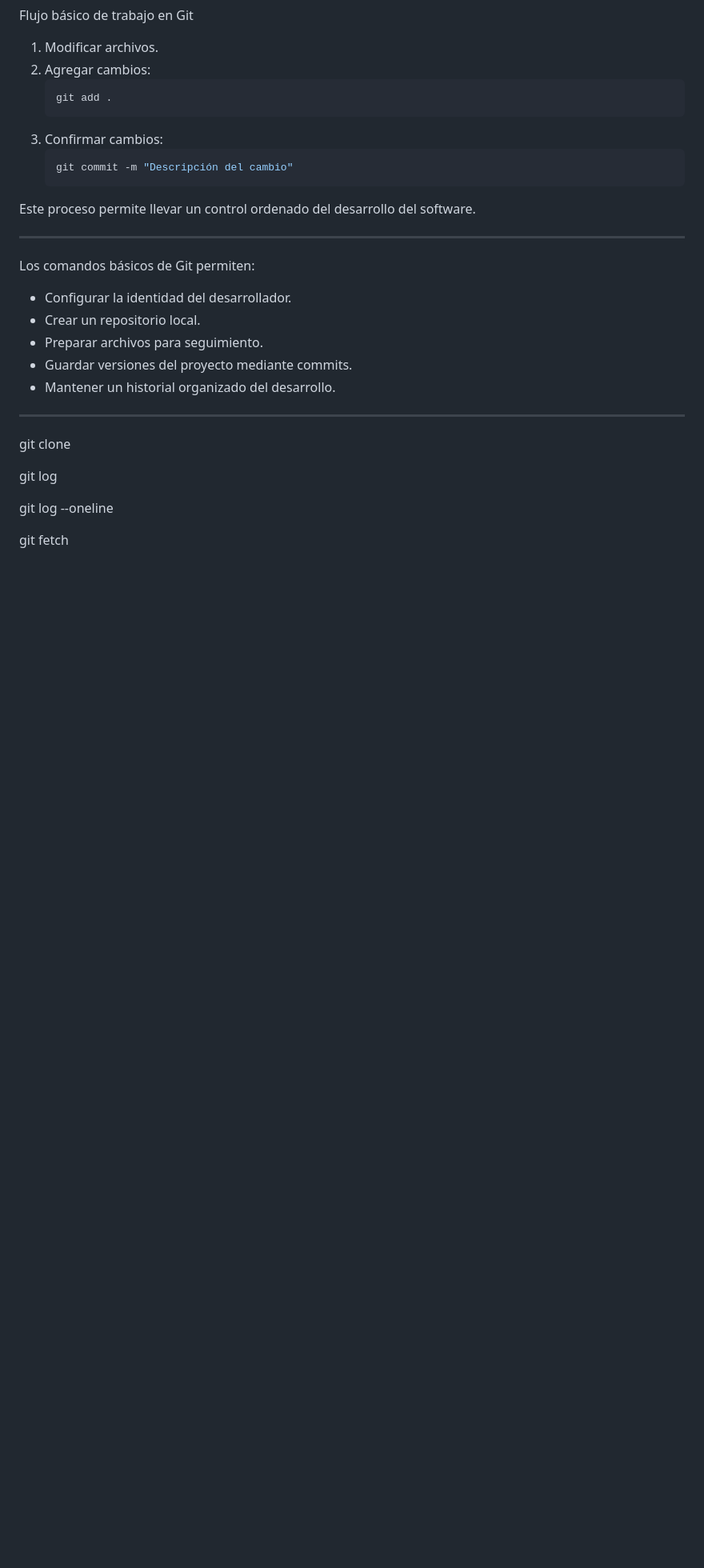
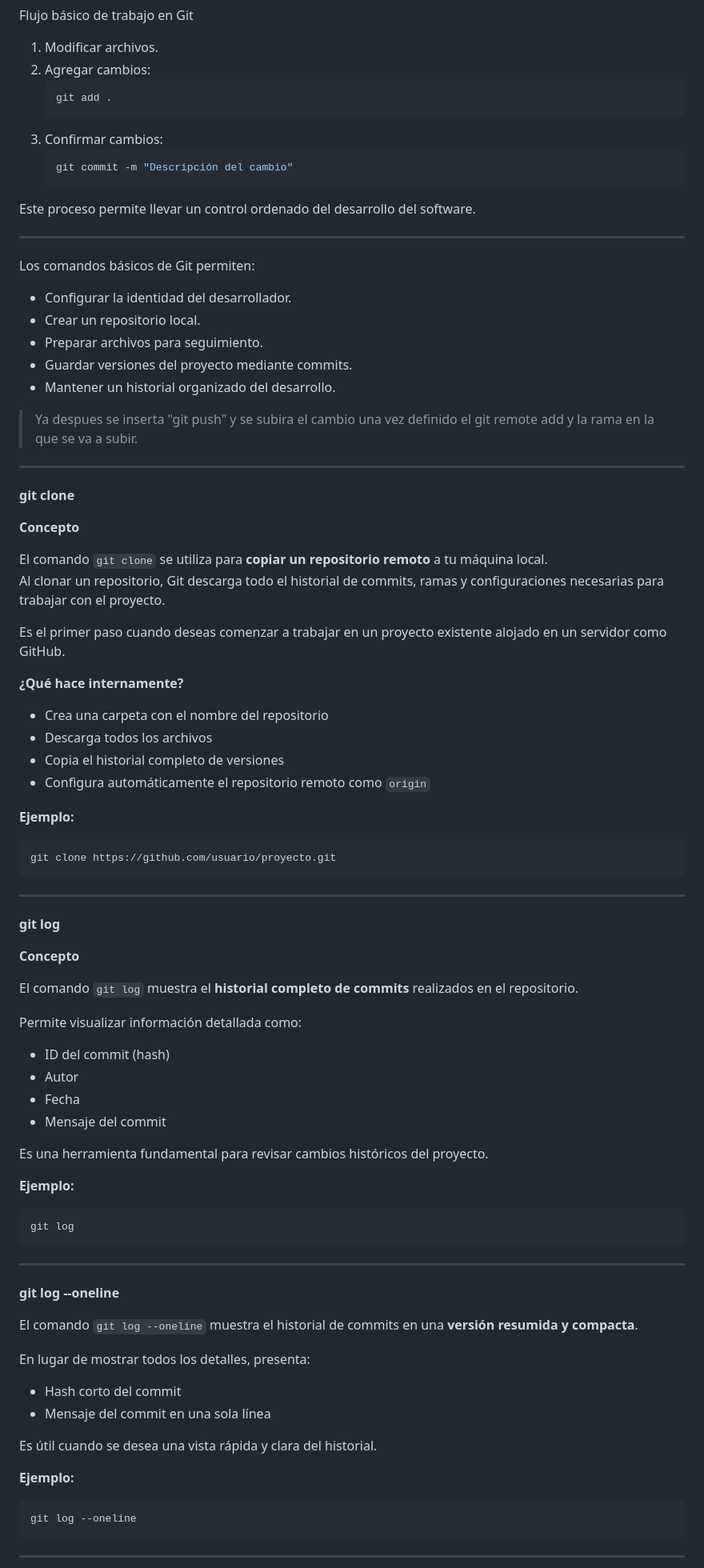
Before and after one commit to santiagoencodigo/Guia-Completa-de-Analisis-y-Desarrollo-de-Software, a Markdown page: Trimestre #4/03-construccion-de-software/01-construccion-de-software.md, the part around one of its changes. Shown at 80% size. Drawn GitHub-style; blank space fills up the shorter version.

Commit message:
docs: Trimestre #4/03-construcción-de-software: 2.1.4 - Seccion #4 Comandos de GIT

````diff
--- a/Trimestre #4/03-construccion-de-software/01-construccion-de-software.md
+++ b/Trimestre #4/03-construccion-de-software/01-construccion-de-software.md
@@ -588,13 +590,73 @@ Los comandos básicos de Git permiten:
 - Guardar versiones del proyecto mediante commits.
 - Mantener un historial organizado del desarrollo.
 
+> Ya despues se inserta "git push" y se subira el cambio una vez definido el git remote add y la rama en la que se va a subir.
+
 ---
 
-git clone
+**git clone**
 
+**Concepto**
+
+El comando `git clone` se utiliza para **copiar un repositorio remoto** a tu máquina local.
+Al clonar un repositorio, Git descarga todo el historial de commits, ramas y configuraciones necesarias para trabajar con el proyecto.
+
+Es el primer paso cuando deseas comenzar a trabajar en un proyecto existente alojado en un servidor como GitHub.
+
+**¿Qué hace internamente?**
+
+- Crea una carpeta con el nombre del repositorio
+- Descarga todos los archivos
+- Copia el historial completo de versiones
+- Configura automáticamente el repositorio remoto como `origin`
+
+**Ejemplo:**
+
+```bash
+git clone https://github.com/usuario/proyecto.git
+```
+
+---
+
+**git log**
+
+**Concepto**
+
+El comando `git log` muestra el **historial completo de commits** realizados en el repositorio.
+
+Permite visualizar información detallada como:
+
+- ID del commit (hash)
+- Autor
+- Fecha
+- Mensaje del commit
+
+Es una herramienta fundamental para revisar cambios históricos del proyecto.
+
+**Ejemplo:**
+
+```bash
 git log
+```
 
+---
+
+**git log --oneline**
+
+El comando `git log --oneline` muestra el historial de commits en una **versión resumida y compacta**.
+
+En lugar de mostrar todos los detalles, presenta:
+
+- Hash corto del commit
+- Mensaje del commit en una sola línea
+
+Es útil cuando se desea una vista rápida y clara del historial.
+
+**Ejemplo:**
+
+```bash
 git log --oneline
+```
 
-git fetch
+---
 
````
Also changed, not shown: other parts of Trimestre #4/03-construccion-de-software/01-construccion-de-software.md (+119 -1 lines).
